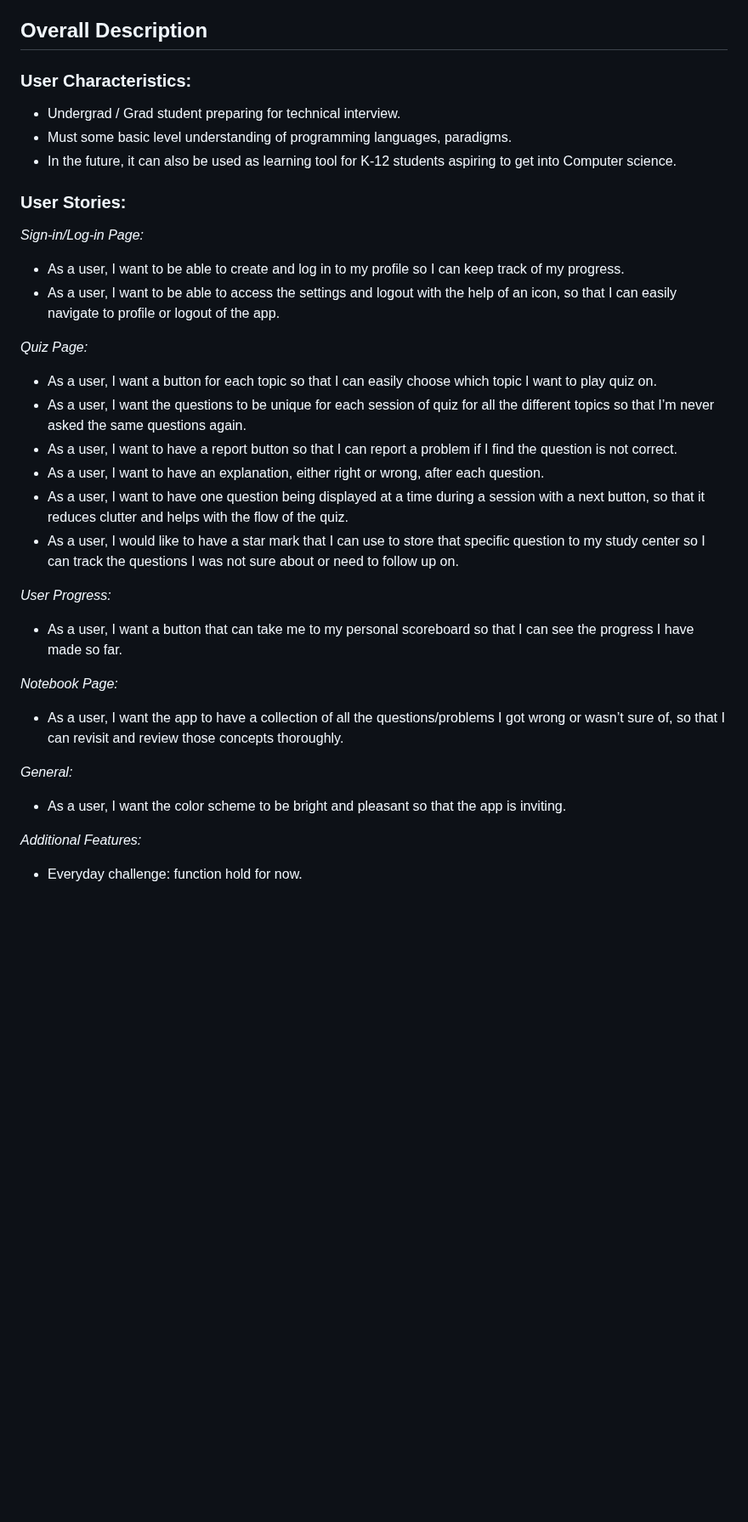
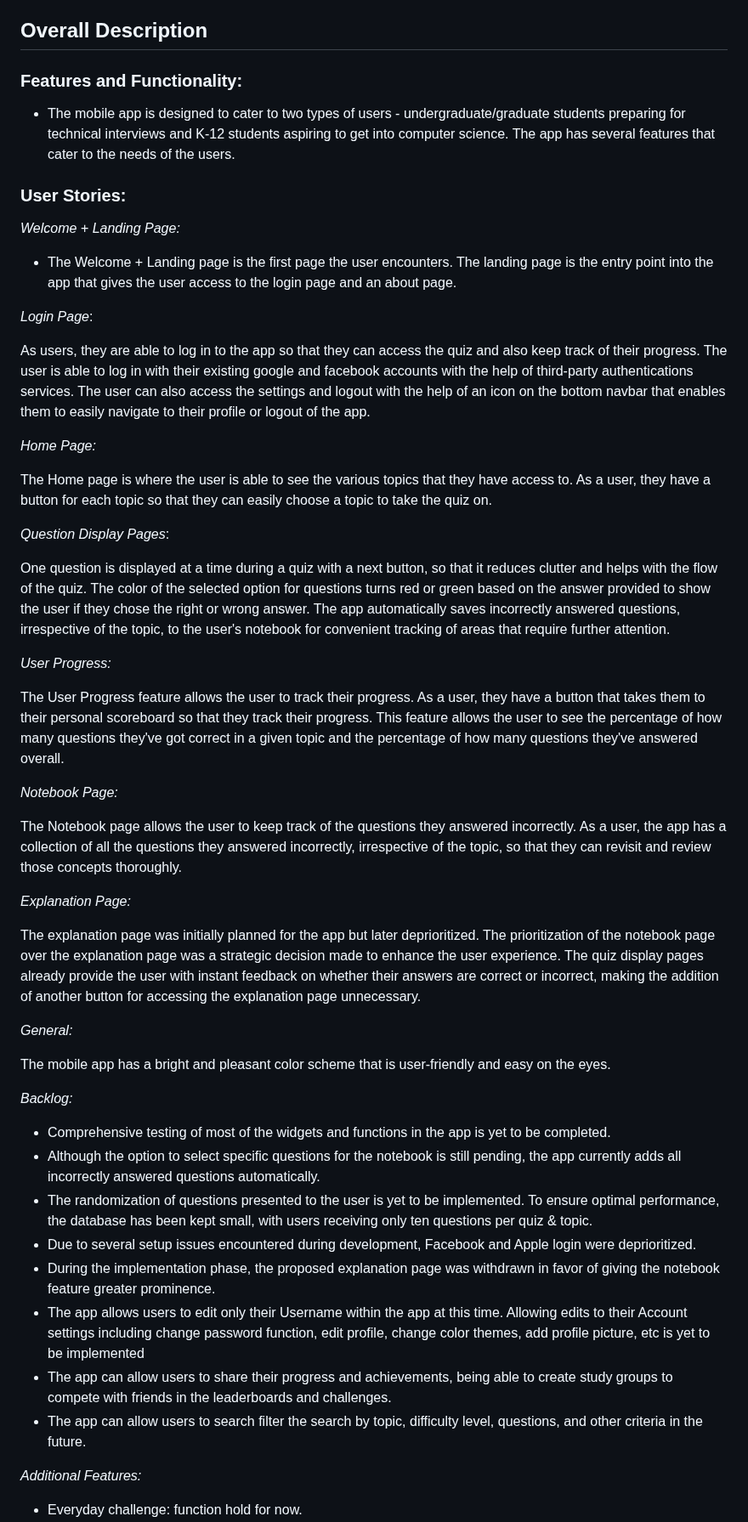
Before and after one commit to sheetalturaga/Tech-Interview-Prep-flutter-mobile-app, a Markdown page: README.md, the part around one of its changes. Shown at 85% size. GitHub-like rendering; blank space fills up the shorter version.

Commit message:
Updated features and functionality

```diff
--- a/README.md
+++ b/README.md
@@ -10,39 +10,54 @@ The purpose of our Technical Interview Prep App is to provide a comprehensive an
 
 ## Overall Description
 
-### User Characteristics:
+### Features and Functionality:
 
-- Undergrad / Grad student preparing for technical interview.
-- Must some basic level understanding of programming languages, paradigms.
-- In the future, it can also be used as learning tool for K-12 students aspiring to get into Computer science.
+- The mobile app is designed to cater to two types of users - undergraduate/graduate students preparing for technical interviews and K-12 students aspiring to get into computer science. The app has several features that cater to the needs of the users.
 
 ### User Stories:
 
-_Sign-in/Log-in Page:_
+_Welcome + Landing Page:_
 
-- As a user, I want to be able to create and log in to my profile so I can keep track of my progress.
-- As a user, I want to be able to access the settings and logout with the help of an icon, so that I can easily navigate to profile or logout of the app.
+- The Welcome + Landing page is the first page the user encounters. The landing page is the entry point into the app that gives the user access to the login page and an about page.
 
-_Quiz Page:_
+_Login Page_:
 
-- As a user, I want a button for each topic so that I can easily choose which topic I want to play quiz on.
-- As a user, I want the questions to be unique for each session of quiz for all the different topics so that I’m never asked the same questions again.
-- As a user, I want to have a report button so that I can report a problem if I find the question is not correct.
-- As a user, I want to have an explanation, either right or wrong, after each question.
-- As a user, I want to have one question being displayed at a time during a session with a next button, so that it reduces clutter and helps with the flow of the quiz.
-- As a user, I would like to have a star mark that I can use to store that specific question to my study center so I can track the questions I was not sure about or need to follow up on.
+As users, they are able to log in to the app so that they can access the quiz and also keep track of their progress. The user is able to log in with their existing google and facebook accounts with the help of third-party authentications services. The user can also access the settings and logout with the help of an icon on the bottom navbar that enables them to easily navigate to their profile or logout of the app.
+
+_Home Page:_
+
+The Home page is where the user is able to see the various topics that they have access to. As a user, they have a button for each topic so that they can easily choose a topic to take the quiz on.
+
+_Question Display Pages_:
+
+One question is displayed at a time during a quiz with a next button, so that it reduces clutter and helps with the flow of the quiz. The color of the selected option for questions turns red or green based on the answer provided to show the user if they chose the right or wrong answer. The app automatically saves incorrectly answered questions, irrespective of the topic, to the user's notebook for convenient tracking of areas that require further attention.
 
 _User Progress:_
 
-- As a user, I want a button that can take me to my personal scoreboard so that I can see the progress I have made so far.
+The User Progress feature allows the user to track their progress. As a user, they have a button that takes them to their personal scoreboard so that they track their progress. This feature allows the user to see the percentage of how many questions they've got correct in a given topic and the percentage of how many questions they've answered overall.
 
 _Notebook Page:_
 
-- As a user, I want the app to have a collection of all the questions/problems I got wrong or wasn’t sure of, so that I can revisit and review those concepts thoroughly.
+The Notebook page allows the user to keep track of the questions they answered incorrectly. As a user, the app has a collection of all the questions they answered incorrectly, irrespective of the topic, so that they can revisit and review those concepts thoroughly.
+
+_Explanation Page:_
+
+The explanation page was initially planned for the app but later deprioritized. The prioritization of the notebook page over the explanation page was a strategic decision made to enhance the user experience. The quiz display pages already provide the user with instant feedback on whether their answers are correct or incorrect, making the addition of another button for accessing the explanation page unnecessary.
 
 _General:_
 
-- As a user, I want the color scheme to be bright and pleasant so that the app is inviting.
+The mobile app has a bright and pleasant color scheme that is user-friendly and easy on the eyes.
+
+_Backlog:_
+
+- Comprehensive testing of most of the widgets and functions in the app is yet to be completed.
+- Although the option to select specific questions for the notebook is still pending, the app currently adds all incorrectly answered questions automatically.
+- The randomization of questions presented to the user is yet to be implemented. To ensure optimal performance, the database has been kept small, with users receiving only ten questions per quiz & topic.
+- Due to several setup issues encountered during development, Facebook and Apple login were deprioritized.
+- During the implementation phase, the proposed explanation page was withdrawn in favor of giving the notebook feature greater prominence.
+- The app allows users to edit only their Username within the app at this time. Allowing edits to their Account settings including change password function, edit profile, change color themes, add profile picture, etc is yet to be implemented
+- The app can allow users to share their progress and achievements, being able to create study groups to compete with friends in the leaderboards and challenges.
+- The app can allow users to search filter the search by topic, difficulty level, questions, and other criteria in the future.
 
 _Additional Features:_
 
```
Also changed, not shown: other parts of README.md (+4 -7 lines).
